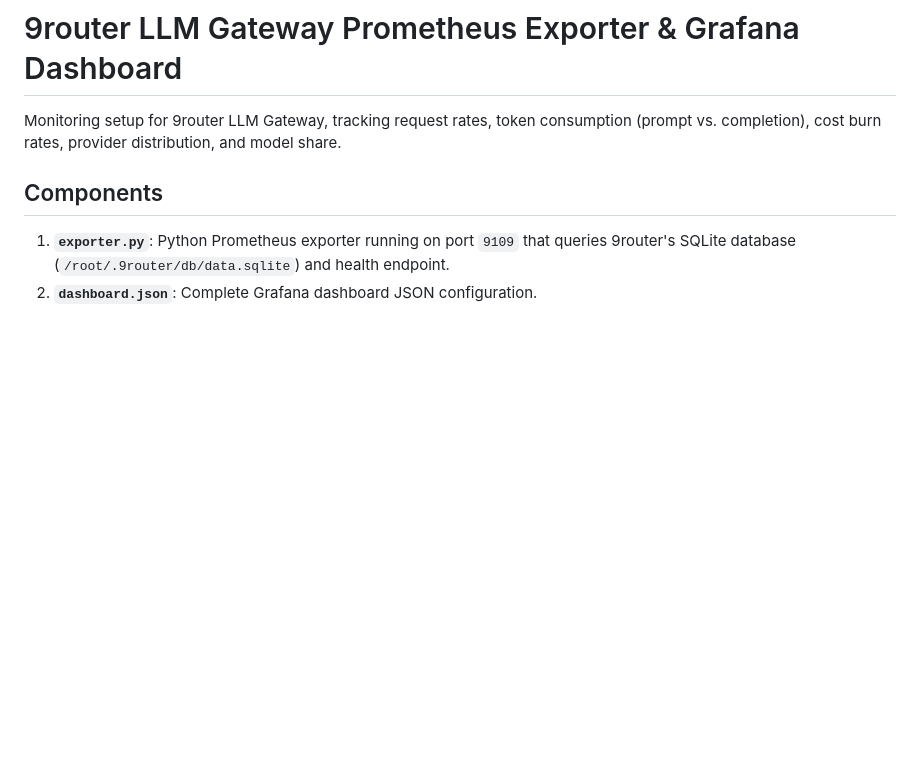
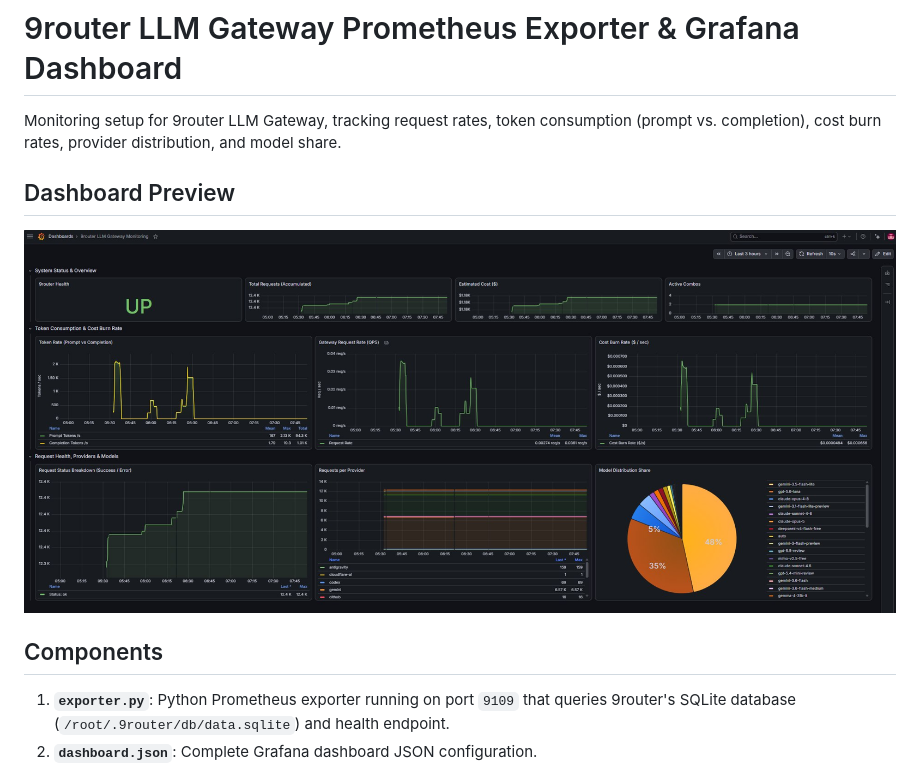
Before and after one commit to hugosabdo97/9router-llm-monitoring, a Markdown page: README.md, the part around the change. Rendered like a GitHub page; pictures changed too: assets/grafana-dashboard.jpg (added); blank space fills up the shorter version.

Commit message:
Add Grafana dashboard screenshot preview to README

```diff
--- a/README.md
+++ b/README.md
@@ -1,6 +1,10 @@
 # 9router LLM Gateway Prometheus Exporter & Grafana Dashboard
 
 Monitoring setup for 9router LLM Gateway, tracking request rates, token consumption (prompt vs. completion), cost burn rates, provider distribution, and model share.
+
+## Dashboard Preview
+
+![9router Grafana Dashboard](assets/grafana-dashboard.jpg)
 
 ## Components
 
```
